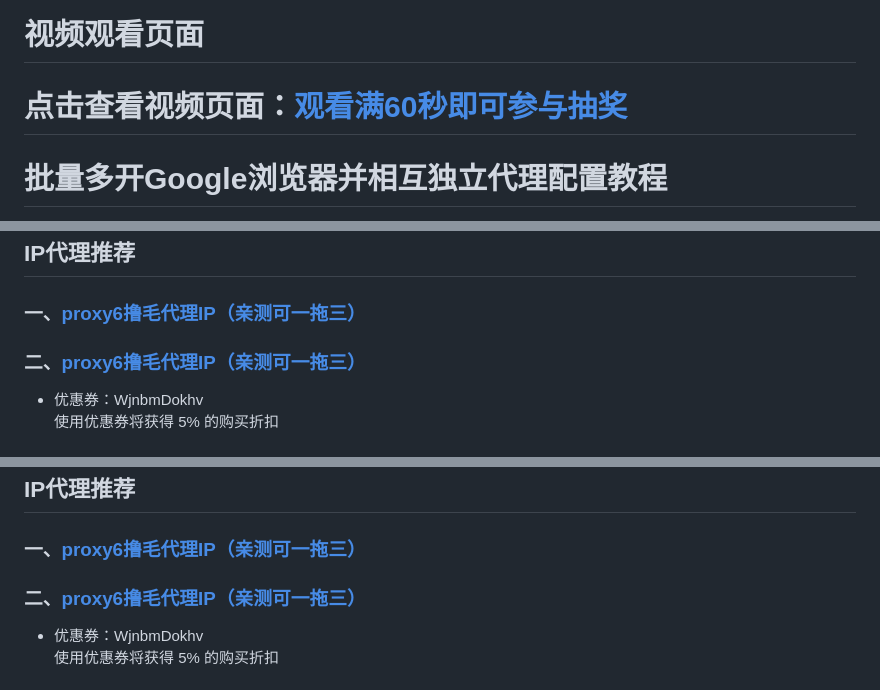
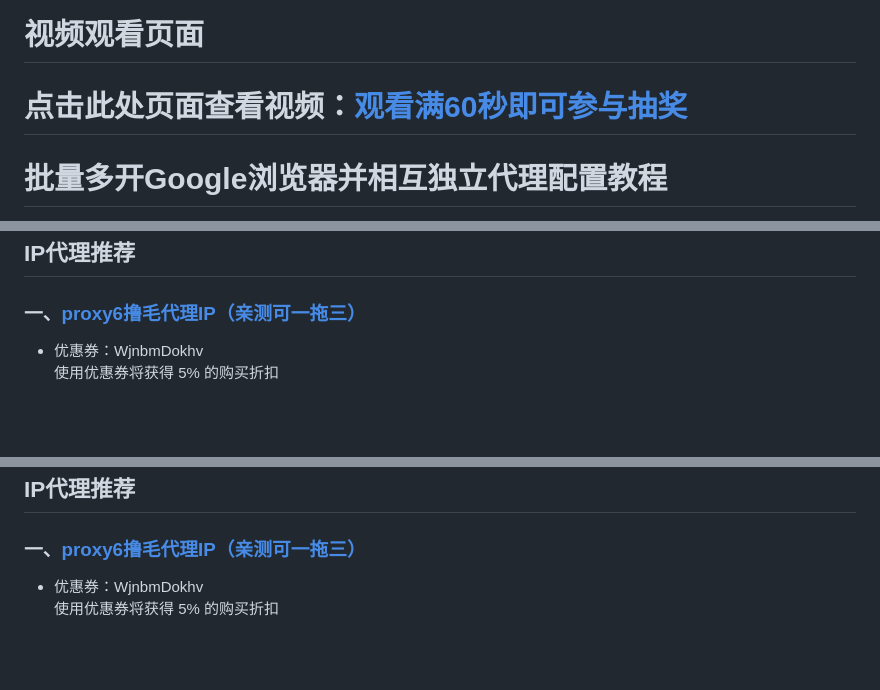
Before and after one commit to absbsa/DKIP, a Markdown page: index.md, 3 parts joined by grey strips. Rendered like a GitHub page; blank space fills up the shorter version.

```diff
--- a/index.md
+++ b/index.md
@@ -1,5 +1,5 @@
 # 视频观看页面
-# 点击查看视频页面：[观看满60秒即可参与抽奖](video.html)
+# 点击此处页面查看视频：[观看满60秒即可参与抽奖](video.html)
 
 
 
@@ -17,7 +17,6 @@ TG: @kukuAPT
 
 ## IP代理推荐
 ### 一、[proxy6撸毛代理IP（亲测可一拖三）](https://proxy6.net/?r=454495)
-### 二、[proxy6撸毛代理IP（亲测可一拖三）](https://proxy6.net/a/454495)
 - 优惠券：WjnbmDokhv
   使用优惠券将获得 5% 的购买折扣
 
@@ -116,7 +115,6 @@ TG：@kukuAPT
 
 ## IP代理推荐
 ### 一、[proxy6撸毛代理IP（亲测可一拖三）](https://proxy6.net/?r=454495)
-### 二、[proxy6撸毛代理IP（亲测可一拖三）](https://proxy6.net/a/454495)
 - 优惠券：WjnbmDokhv
   使用优惠券将获得 5% 的购买折扣
 
```
